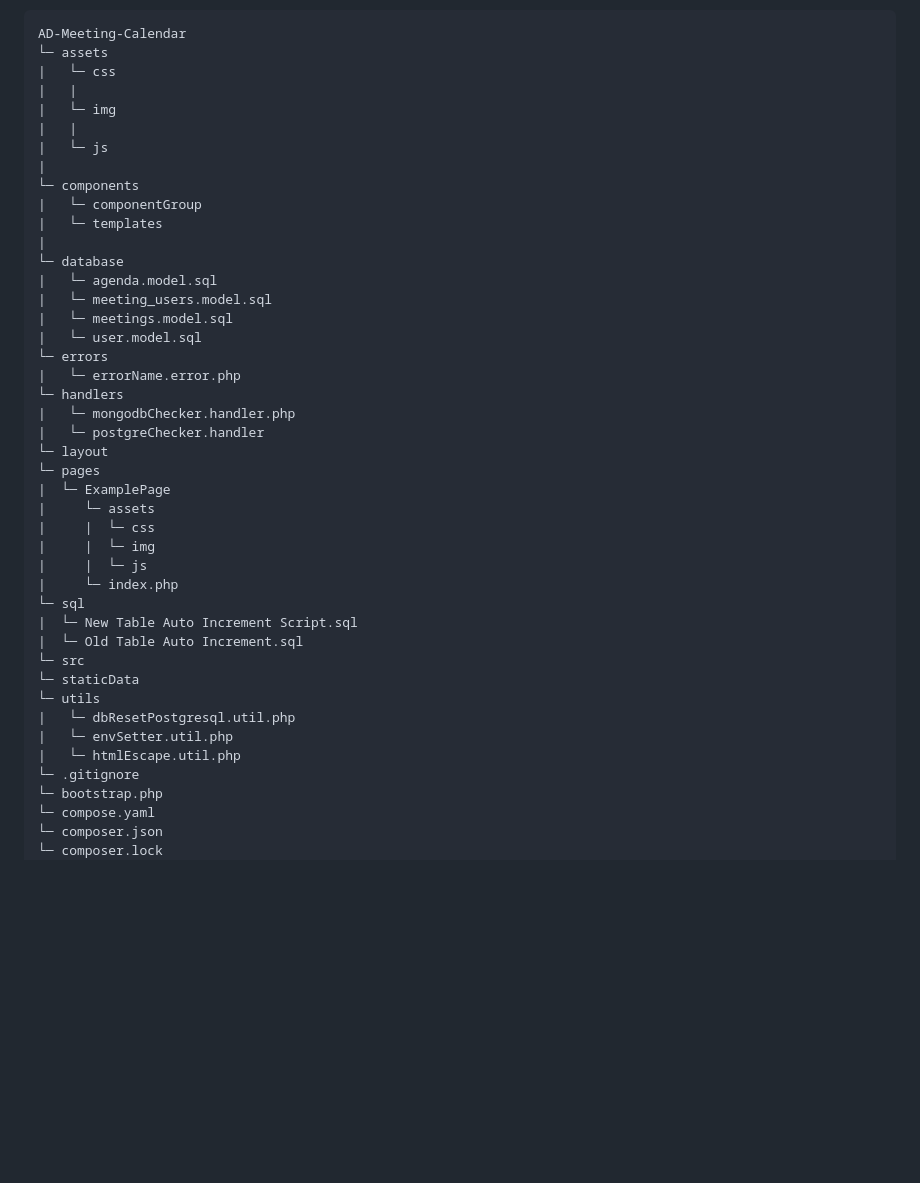
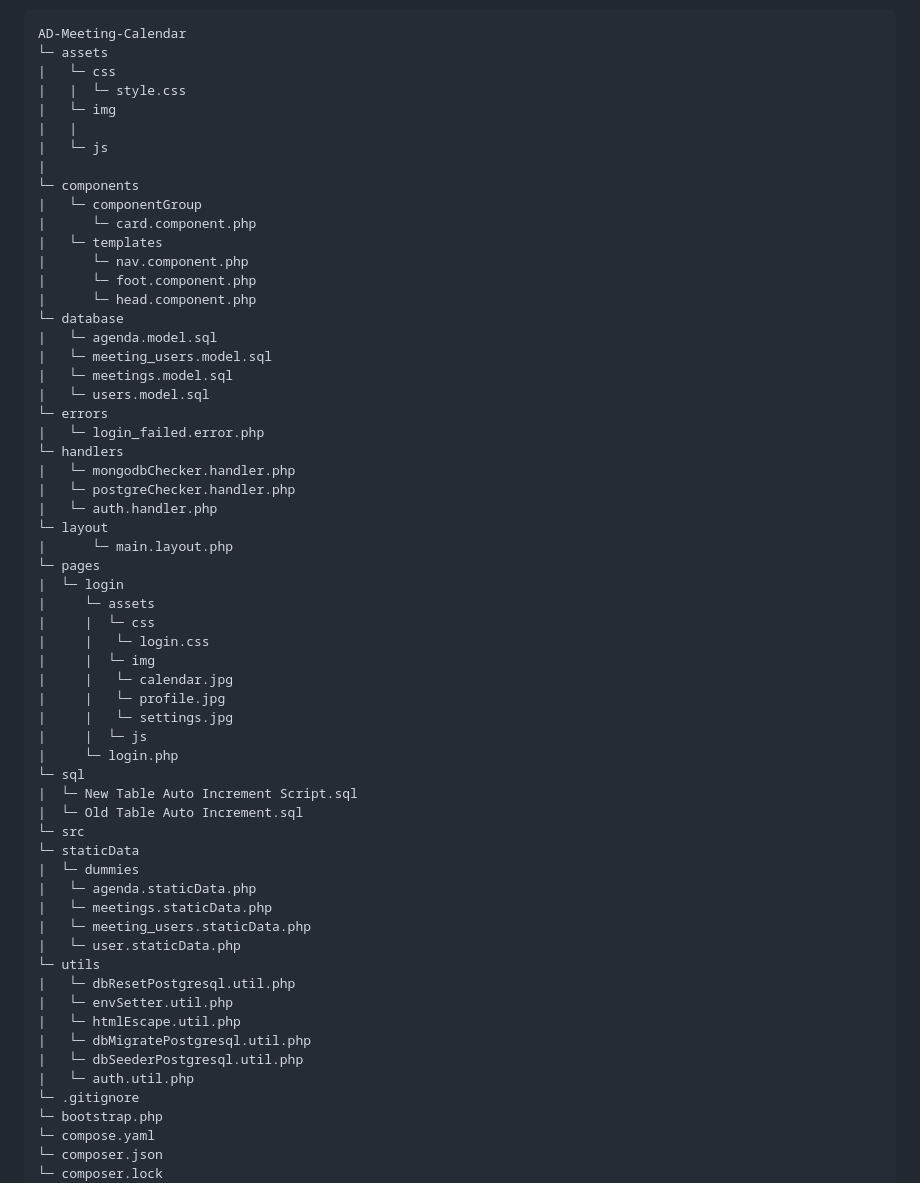
Before and after one commit to carlmarinyo/AD-Meeting-Calendar, a Markdown page: readme.md, the part around the change. GitHub-like rendering; blank space fills up the shorter version.

Commit message:
docs(readme): update readme

```diff
--- a/readme.md
+++ b/readme.md
@@ -99,42 +99,59 @@ This project is a PHP backend setup with environment-based configuration, integr
 AD-Meeting-Calendar
 └─ assets
 |   └─ css
-|   |
+|   |  └─ style.css
 |   └─ img
 |   |
 |   └─ js
 |
 └─ components
 |   └─ componentGroup
+|      └─ card.component.php
 |   └─ templates
-|
+|      └─ nav.component.php
+|      └─ foot.component.php
+|      └─ head.component.php
 └─ database
 |   └─ agenda.model.sql
 |   └─ meeting_users.model.sql
 |   └─ meetings.model.sql
-|   └─ user.model.sql
+|   └─ users.model.sql
 └─ errors
-|   └─ errorName.error.php
+|   └─ login_failed.error.php
 └─ handlers
 |   └─ mongodbChecker.handler.php
-|   └─ postgreChecker.handler
+|   └─ postgreChecker.handler.php
+|   └─ auth.handler.php
 └─ layout
+|      └─ main.layout.php
 └─ pages
-|  └─ ExamplePage
+|  └─ login
 |     └─ assets
 |     |  └─ css
+|     |   └─ login.css
 |     |  └─ img
+|     |   └─ calendar.jpg
+|     |   └─ profile.jpg
+|     |   └─ settings.jpg
 |     |  └─ js
-|     └─ index.php
+|     └─ login.php
 └─ sql
 |  └─ New Table Auto Increment Script.sql
 |  └─ Old Table Auto Increment.sql
 └─ src
 └─ staticData
+|  └─ dummies
+|   └─ agenda.staticData.php
+|   └─ meetings.staticData.php
+|   └─ meeting_users.staticData.php
+|   └─ user.staticData.php
 └─ utils
 |   └─ dbResetPostgresql.util.php
 |   └─ envSetter.util.php
 |   └─ htmlEscape.util.php
+|   └─ dbMigratePostgresql.util.php
+|   └─ dbSeederPostgresql.util.php
+|   └─ auth.util.php
 └─ .gitignore
 └─ bootstrap.php
 └─ compose.yaml
```
